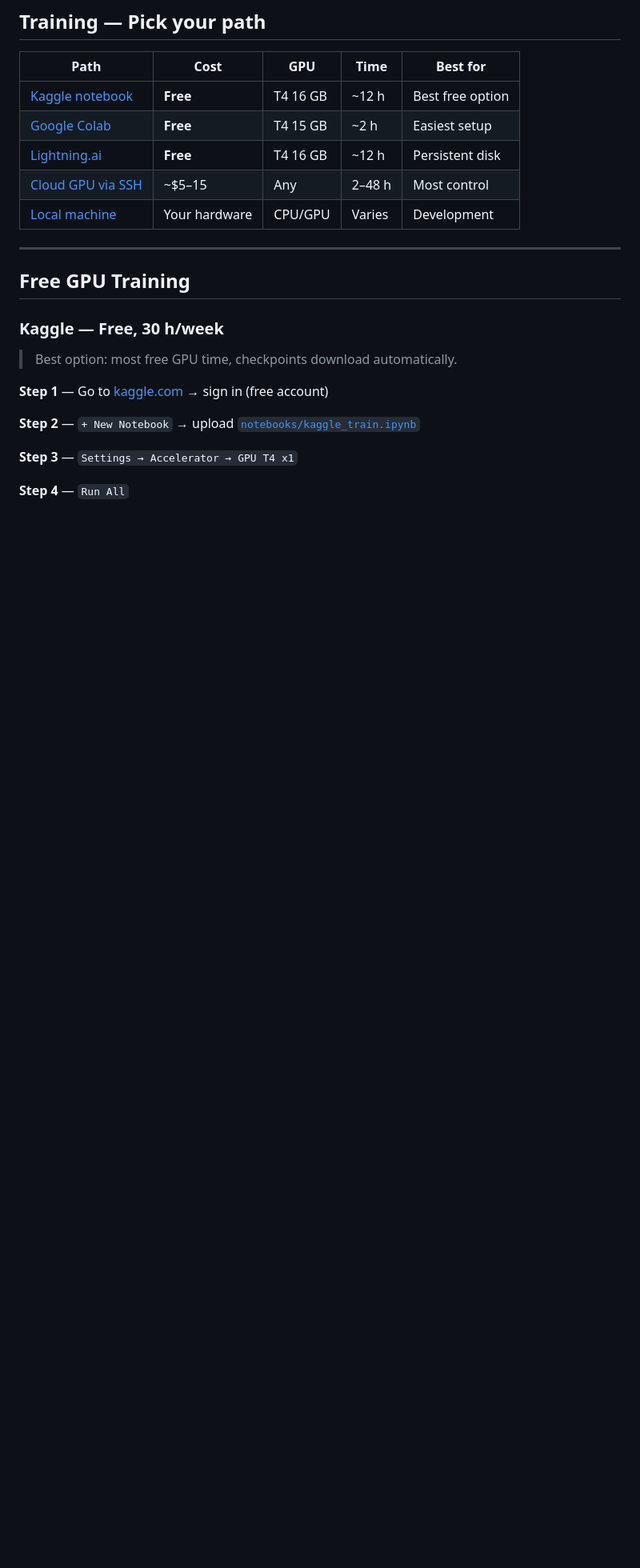
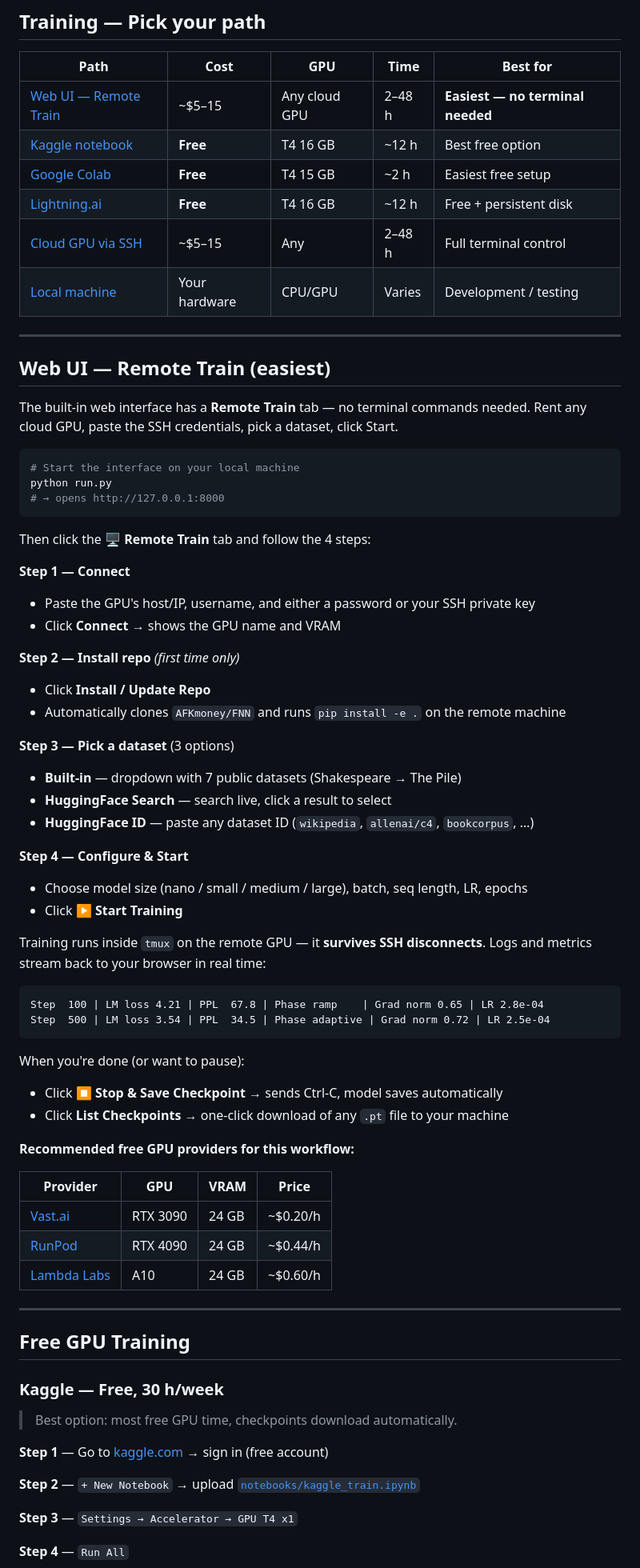
Before and after one commit to AFKmoney/Fractal-Neural-Network, a Markdown page: README.md, the part around one of its changes. Shown at 80% size. GitHub-like rendering; blank space fills up the shorter version.

Commit message:
docs: update README to reflect Remote Train tab (web UI SSH training)
- Add Remote Train as top training path in the comparison table
- New section "Web UI — Remote Train (easiest)" with 4-step workflow,
  live metrics example, stop/download instructions, and provider table
- Update web interface tab table to include Remote Train tab (7 tabs)
- Update file structure: remote_trainer.py, 7 tabs note

https://claude.ai/code/session_01GTnYN171ESajoj2bwUJWLC

````diff
--- a/README.md
+++ b/README.md
@@ -41,11 +41,64 @@ To get a capable model, you train it on real data with GPU compute.
 
 | Path | Cost | GPU | Time | Best for |
 |------|------|-----|------|----------|
+| [Web UI — Remote Train](#-web-ui-remote-train-easiest) | ~$5–15 | Any cloud GPU | 2–48 h | **Easiest — no terminal needed** |
 | [Kaggle notebook](#-kaggle-free-30-hweek) | **Free** | T4 16 GB | ~12 h | Best free option |
-| [Google Colab](#-google-colab-free-t4) | **Free** | T4 15 GB | ~2 h | Easiest setup |
-| [Lightning.ai](#-lightningai-free-22-hmonth) | **Free** | T4 16 GB | ~12 h | Persistent disk |
-| [Cloud GPU via SSH](#-cloud-gpu-ssh-paid) | ~$5–15 | Any | 2–48 h | Most control |
-| [Local machine](#-local-training) | Your hardware | CPU/GPU | Varies | Development |
+| [Google Colab](#-google-colab-free-t4) | **Free** | T4 15 GB | ~2 h | Easiest free setup |
+| [Lightning.ai](#-lightningai-free-22-hmonth) | **Free** | T4 16 GB | ~12 h | Free + persistent disk |
+| [Cloud GPU via SSH](#-cloud-gpu-ssh-paid) | ~$5–15 | Any | 2–48 h | Full terminal control |
+| [Local machine](#-local-training) | Your hardware | CPU/GPU | Varies | Development / testing |
+
+---
+
+## Web UI — Remote Train (easiest)
+
+The built-in web interface has a **Remote Train** tab — no terminal commands needed.
+Rent any cloud GPU, paste the SSH credentials, pick a dataset, click Start.
+
+```bash
+# Start the interface on your local machine
+python run.py
+# → opens http://127.0.0.1:8000
+```
+
+Then click the **🖥 Remote Train** tab and follow the 4 steps:
+
+**Step 1 — Connect**
+- Paste the GPU's host/IP, username, and either a password or your SSH private key
+- Click **Connect** → shows the GPU name and VRAM
+
+**Step 2 — Install repo** *(first time only)*
+- Click **Install / Update Repo**
+- Automatically clones `AFKmoney/FNN` and runs `pip install -e .` on the remote machine
+
+**Step 3 — Pick a dataset** (3 options)
+- **Built-in** — dropdown with 7 public datasets (Shakespeare → The Pile)
+- **HuggingFace Search** — search live, click a result to select
+- **HuggingFace ID** — paste any dataset ID (`wikipedia`, `allenai/c4`, `bookcorpus`, …)
+
+**Step 4 — Configure & Start**
+- Choose model size (nano / small / medium / large), batch, seq length, LR, epochs
+- Click **▶ Start Training**
+
+Training runs inside `tmux` on the remote GPU — it **survives SSH disconnects**.
+Logs and metrics stream back to your browser in real time:
+
+```
+Step  100 | LM loss 4.21 | PPL  67.8 | Phase ramp    | Grad norm 0.65 | LR 2.8e-04
+Step  500 | LM loss 3.54 | PPL  34.5 | Phase adaptive | Grad norm 0.72 | LR 2.5e-04
+```
+
+When you're done (or want to pause):
+- Click **⏹ Stop & Save Checkpoint** → sends Ctrl-C, model saves automatically
+- Click **List Checkpoints** → one-click download of any `.pt` file to your machine
+
+**Recommended free GPU providers for this workflow:**
+
+| Provider | GPU | VRAM | Price |
+|----------|-----|------|-------|
+| [Vast.ai](https://vast.ai) | RTX 3090 | 24 GB | ~$0.20/h |
+| [RunPod](https://runpod.io) | RTX 4090 | 24 GB | ~$0.44/h |
+| [Lambda Labs](https://lambdalabs.com) | A10 | 24 GB | ~$0.60/h |
 
 ---
 
````
Also changed, not shown: other parts of README.md (+4 -2 lines).
